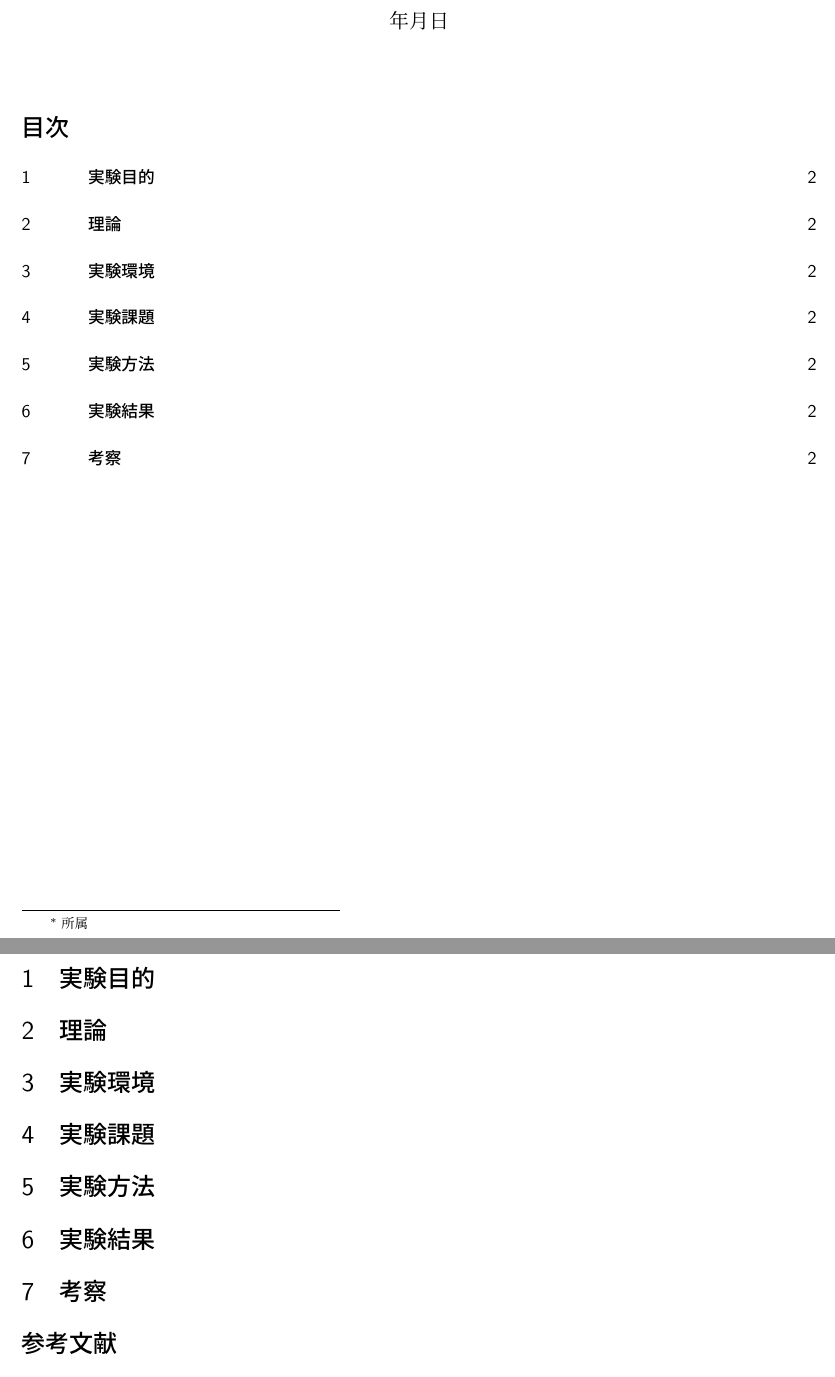
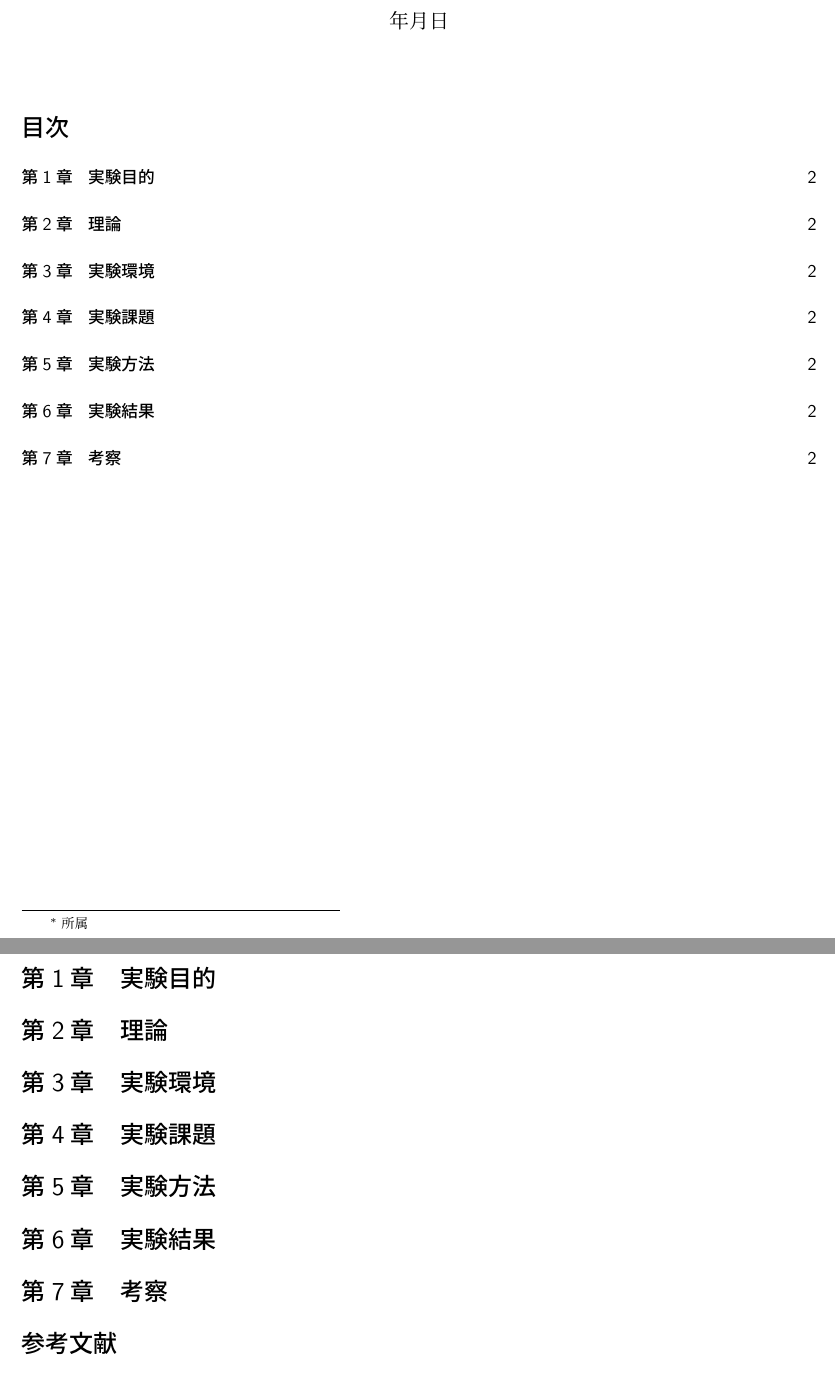
Before and after one commit to kyaoNK/tex-report-template, a LaTeX document (main.tex): two parts of pages 1 and 2 of 2, joined at a grey line, cut so that both start at the same text. Compiled offline with upLaTeX and dvipdfmx.

Commit message:
Add def section

```diff
--- a/main.tex
+++ b/main.tex
@@ -6,6 +6,10 @@
 
 % 余白の調整
 \usepackage[top=30truemm,bottom=30truemm,left=20truemm,right=20truemm]{geometry}
+
+% セクション設定
+\renewcommand{\presectionname}{第}
+\renewcommand{\postsectionname}{章}
 
 % 数式関連
 \usepackage{amsmath,amssymb,nccmath}    % 数式
```
